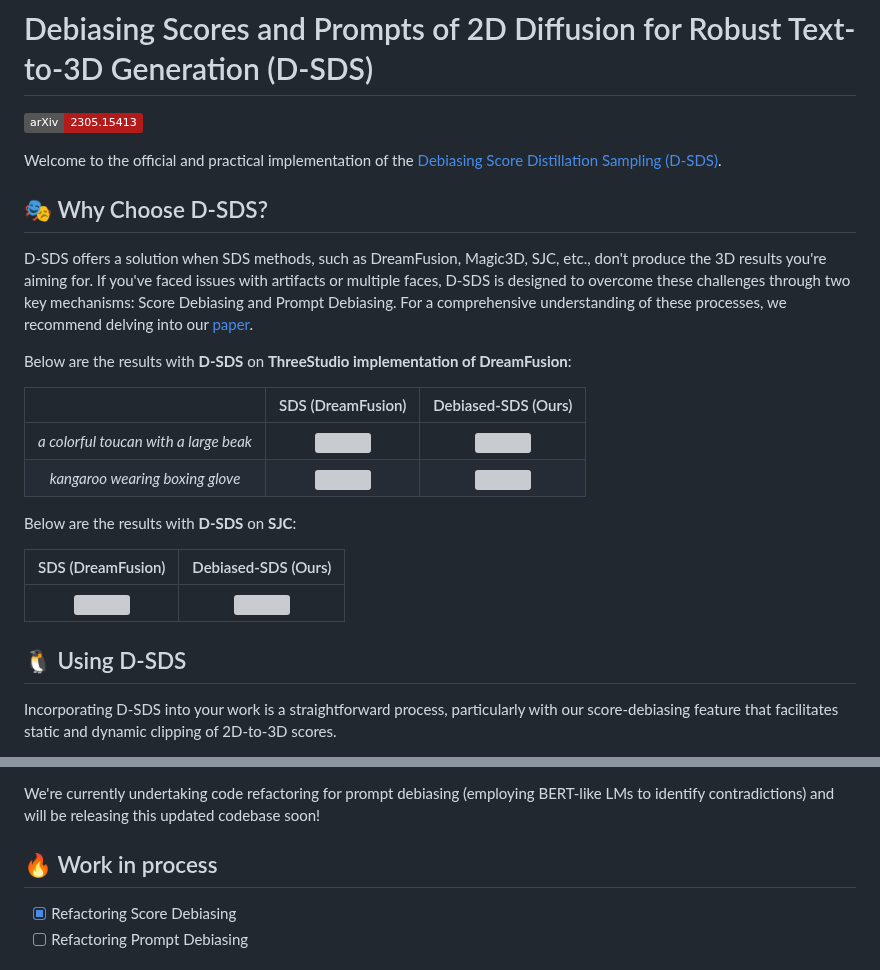
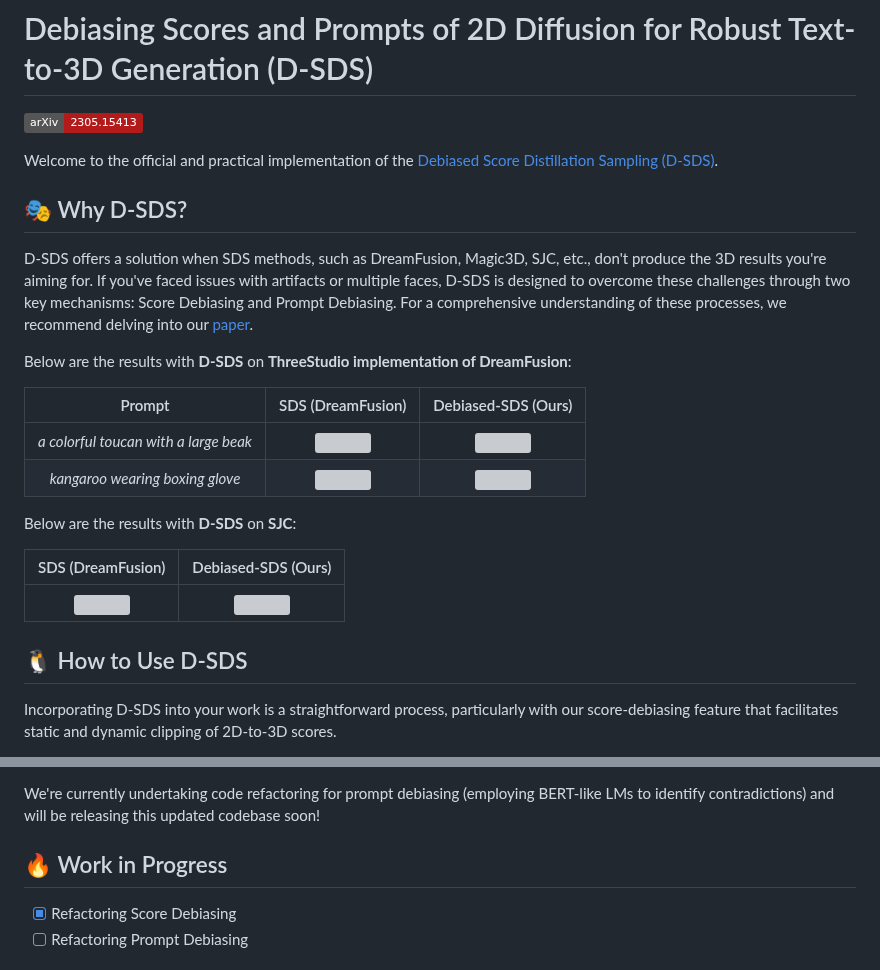
Before and after one commit to SusungHong/Debiased-Score-Distillation-Sampling, a Markdown page: README.md, 2 parts joined by grey strips. GitHub-like rendering; badges without logos; grey boxes are pictures that could not be loaded.

```diff
--- a/README.md
+++ b/README.md
@@ -1,15 +1,15 @@
 # Debiasing Scores and Prompts of 2D Diffusion for Robust Text-to-3D Generation (D-SDS)
 <a href="https://arxiv.org/abs/2303.15413"><img src="https://img.shields.io/badge/arXiv-2305.15413-B31B1B"></a>
 
-Welcome to the official and practical implementation of the [Debiasing Score Distillation Sampling (D-SDS)](https://arxiv.org/abs/2303.15413).
+Welcome to the official and practical implementation of the [Debiased Score Distillation Sampling (D-SDS)](https://arxiv.org/abs/2303.15413).
 
-## 🎭 Why Choose D-SDS?
+## 🎭 Why D-SDS?
 
 D-SDS offers a solution when SDS methods, such as DreamFusion, Magic3D, SJC, etc., don't produce the 3D results you're aiming for. If you've faced issues with artifacts or multiple faces, D-SDS is designed to overcome these challenges through two key mechanisms: Score Debiasing and Prompt Debiasing. For a comprehensive understanding of these processes, we recommend delving into our [paper](https://arxiv.org/abs/2303.15413).
 
 Below are the results with **D-SDS** on **ThreeStudio implementation of DreamFusion**:
 
-|           | SDS (DreamFusion) | Debiased-SDS (Ours) |
+| Prompt | SDS (DreamFusion) | Debiased-SDS (Ours) |
 |:---------:|:-----------------:|:-------------------:|
 | *a colorful toucan with a large beak* | <img src="https://github.com/SusungHong/Debiased-Score-Distillation-Sampling/assets/5498512/a4090873-8401-4601-b5a9-2f931637a669" width="400"/> | <img src="https://github.com/SusungHong/Debiased-Score-Distillation-Sampling/assets/5498512/e3f9b673-10f6-4844-a22e-f07e049393e1" width="400"/> |
 | *kangaroo wearing boxing glove* | <img src="https://github.com/SusungHong/Debiased-Score-Distillation-Sampling/assets/5498512/067b6980-8e0c-45b0-8951-9816c327b012" width="400"/> | <img src="https://github.com/SusungHong/Debiased-Score-Distillation-Sampling/assets/5498512/138c03ad-b648-4b36-aa12-f8a29ffdfe7a" width="400"/> |
@@ -20,7 +20,7 @@ Below are the results with **D-SDS** on **SJC**:
 |:-----------------:|:-------------------:|
 | <img src="https://github.com/SusungHong/Debiased-Score-Distillation-Sampling/assets/5498512/3b1ed9b6-eac4-46cf-9934-bccbf23fb746" width="400"/> | <img src="https://github.com/SusungHong/Debiased-Score-Distillation-Sampling/assets/5498512/caf96dce-44d9-42f1-9815-fe9e91ffd2f8" width="400"/> |
 
-## 🐧 Using D-SDS
+## 🐧 How to Use D-SDS
 
 Incorporating D-SDS into your work is a straightforward process, particularly with our score-debiasing feature that facilitates static and dynamic clipping of 2D-to-3D scores.
 
@@ -34,7 +34,7 @@ For [SJC](https://github.com/pals-ttic/sjc), simply clone the original repositor
 
 We're currently undertaking code refactoring for prompt debiasing (employing BERT-like LMs to identify contradictions) and will be releasing this updated codebase soon!
 
-## 🔥 Work in process
+## 🔥 Work in Progress
 - [x] Refactoring Score Debiasing
 - [ ] Refactoring Prompt Debiasing
 
```
